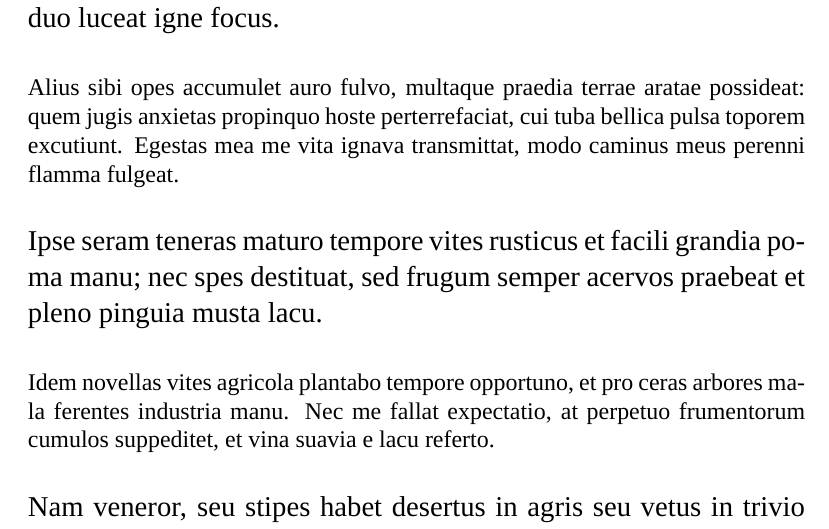
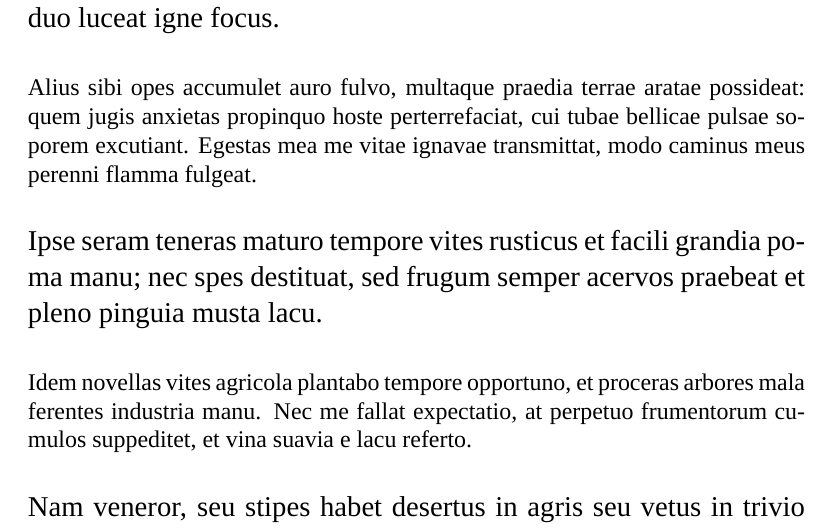
Before and after one commit to nevenjovanovic/psl-reading, a LaTeX thesis (lectiones/psl_citanka_2018.tex, which reads lectiones/capita/c06-tib-el01.tex): part of page 29 of 88, cut so that both start at the same text. Compiled offline with XeLaTeX; a missing font is replaced by an installed copy or a similar font.

Commit message:
Correct typos in commentary

```diff
--- a/lectiones/capita/c06-tib-el01.tex
+++ b/lectiones/capita/c06-tib-el01.tex
@@ -109,7 +109,7 @@ Divitias alius fulvo sibi congerat auro et teneat culti iugera multa soli, quem
 
 }
 
-\noindent Alius sibi opes accumulet auro fulvo, multaque praedia terrae aratae possideat: quem jugis anxietas propinquo hoste perterrefaciat, cui tuba bellica pulsa toporem excutiunt. Egestas mea me vita ignava transmittat, modo caminus meus perenni flamma fulgeat.\\
+\noindent Alius sibi opes accumulet auro fulvo, multaque praedia terrae aratae possideat: quem jugis anxietas propinquo hoste perterrefaciat, cui tubae bellicae pulsae soporem excutiant. Egestas mea me vitae ignavae transmittat, modo caminus meus perenni flamma fulgeat.\\
 
 
 {\large
@@ -118,7 +118,7 @@ Divitias alius fulvo sibi congerat auro et teneat culti iugera multa soli, quem
 
 }
 
-\noindent Idem novellas vites agricola plantabo tempore opportuno, et pro ceras arbores mala ferentes industria manu. Nec me fallat expectatio, at perpetuo frumentorum cumulos suppeditet, et vina suavia e lacu referto.\\
+\noindent Idem novellas vites agricola plantabo tempore opportuno, et proceras arbores mala ferentes industria manu. Nec me fallat expectatio, at perpetuo frumentorum cumulos suppeditet, et vina suavia e lacu referto.\\
 
 {\large
 
```
